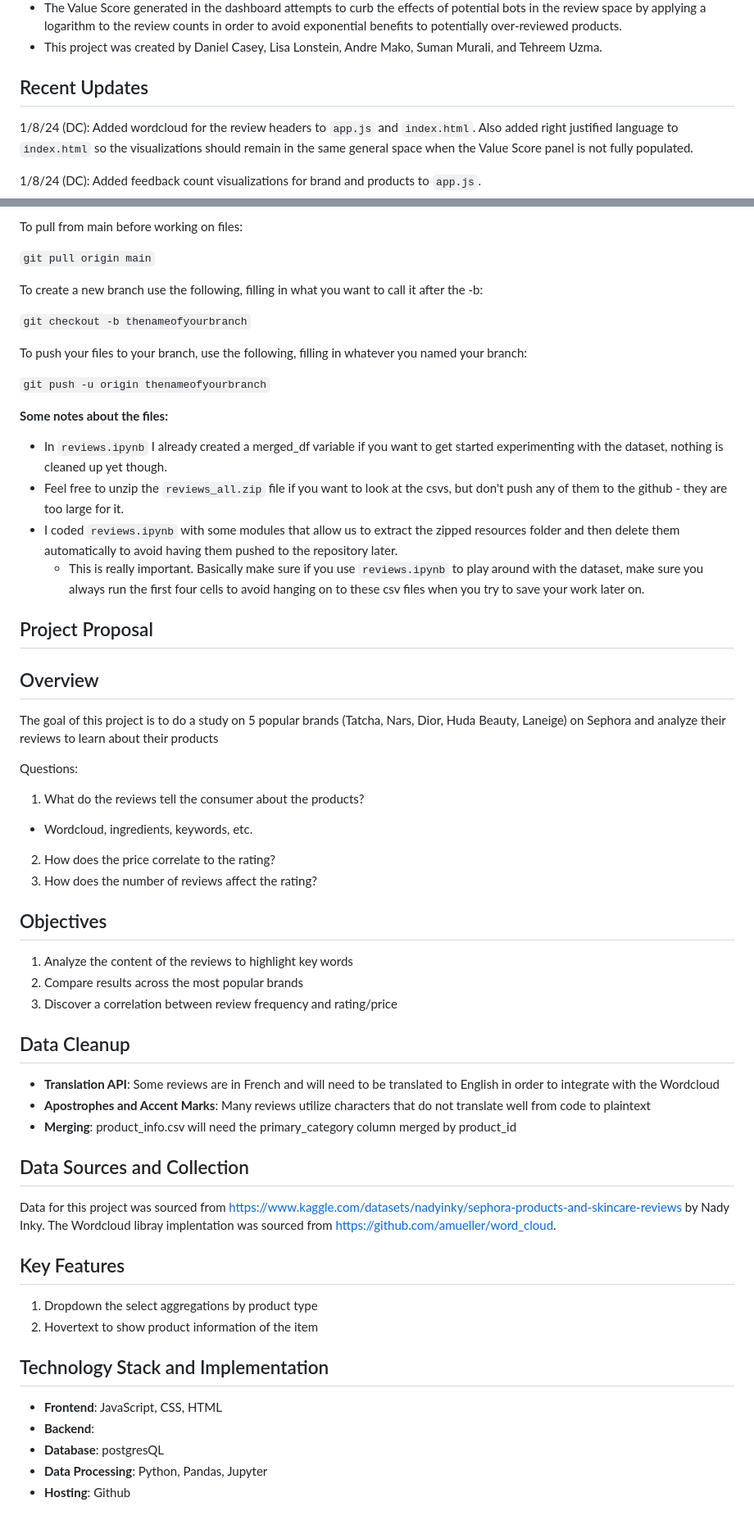
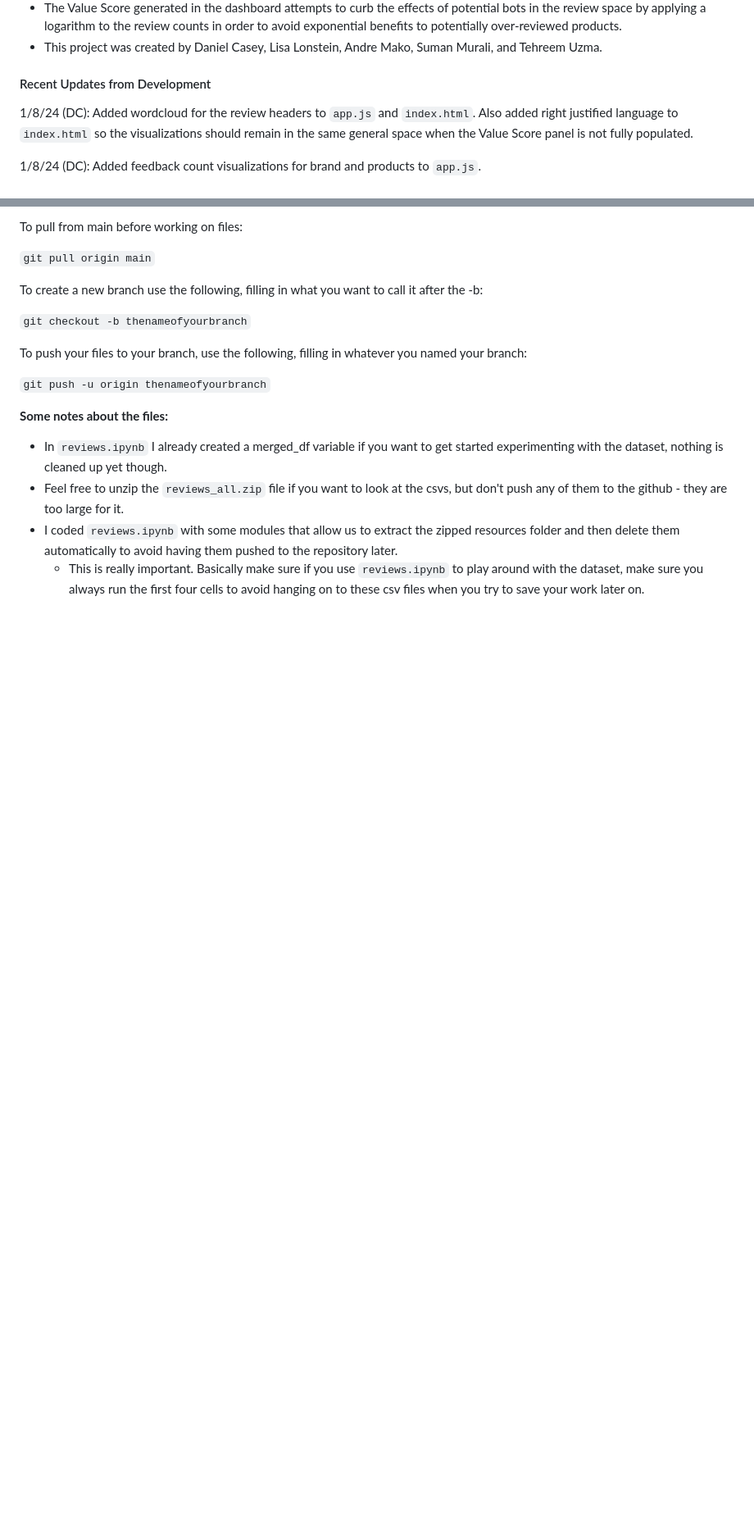
Before and after one commit to dcasey07/sephora-reviews, a Markdown page: README.md, 2 parts joined by grey strips. Shown: that part at 82% size. GitHub-like rendering; blank space fills up the shorter version.

```diff
--- a/README.md
+++ b/README.md
@@ -26,7 +26,7 @@ Value score is calculated by taking the average rating per product and multiplyi
 - The Value Score generated in the dashboard attempts to curb the effects of potential bots in the review space by applying a logarithm to the review counts in order to avoid exponential benefits to potentially over-reviewed products.
 - This project was created by Daniel Casey, Lisa Lonstein, Andre Mako, Suman Murali, and Tehreem Uzma.
 
-## Recent Updates
+#### Recent Updates from Development
 1/8/24 (DC): Added wordcloud for the review headers to `app.js` and `index.html`. Also added right justified language to `index.html` so the visualizations should remain in the same general space when the Value Score panel is not fully populated.
 
 1/8/24 (DC): Added feedback count visualizations for brand and products to `app.js`.
@@ -64,41 +64,3 @@ To push your files to your branch, use the following, filling in whatever you na
 - Feel free to unzip the `reviews_all.zip` file if you want to look at the csvs, but don't push any of them to the github - they are too large for it.
 - I coded `reviews.ipynb` with some modules that allow us to extract the zipped resources folder and then delete them automatically to avoid having them pushed to the repository later.
   - This is really important. Basically make sure if you use `reviews.ipynb` to play around with the dataset, make sure you always run the first four cells to avoid hanging on to these csv files when you try to save your work later on.
-
-
-## Project Proposal
-
-## Overview
-The goal of this project is to do a study on 5 popular brands (Tatcha, Nars, Dior, Huda Beauty, Laneige) on Sephora and analyze their reviews to learn about their products
-
-Questions:
-1. What do the reviews tell the consumer about the products?
-  - Wordcloud, ingredients, keywords, etc.
-2. How does the price correlate to the rating?
-3. How does the number of reviews affect the rating?
-
-
-## Objectives
-1. Analyze the content of the reviews to highlight key words
-2. Compare results across the most popular brands
-3. Discover a correlation between review frequency and rating/price
-
-
-## Data Cleanup
-- **Translation API**: Some reviews are in French and will need to be translated to English in order to integrate with the Wordcloud
-- **Apostrophes and Accent Marks**: Many reviews utilize characters that do not translate well from code to plaintext
-- **Merging**: product_info.csv will need the primary_category column merged by product_id
-
-## Data Sources and Collection
-Data for this project was sourced from https://www.kaggle.com/datasets/nadyinky/sephora-products-and-skincare-reviews by Nady Inky. The Wordcloud libray implentation was sourced from https://github.com/amueller/word_cloud.
-
-## Key Features
-1. Dropdown the select aggregations by product type
-2. Hovertext to show product information of the item
-
-## Technology Stack and Implementation
-- **Frontend**: JavaScript, CSS, HTML
-- **Backend**:
-- **Database**: postgresQL
-- **Data Processing**: Python, Pandas, Jupyter
-- **Hosting**: Github
```
